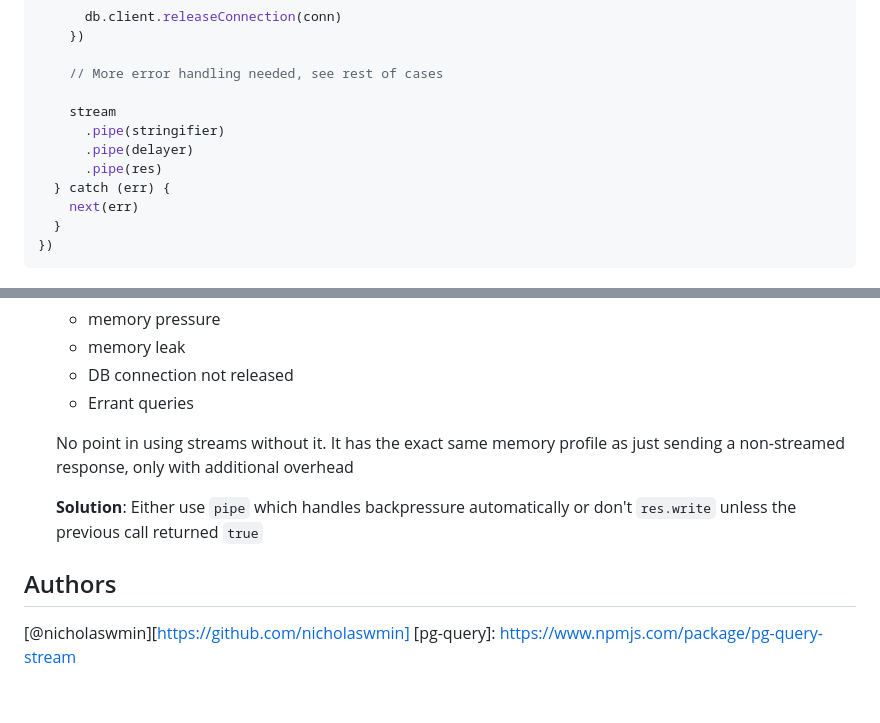
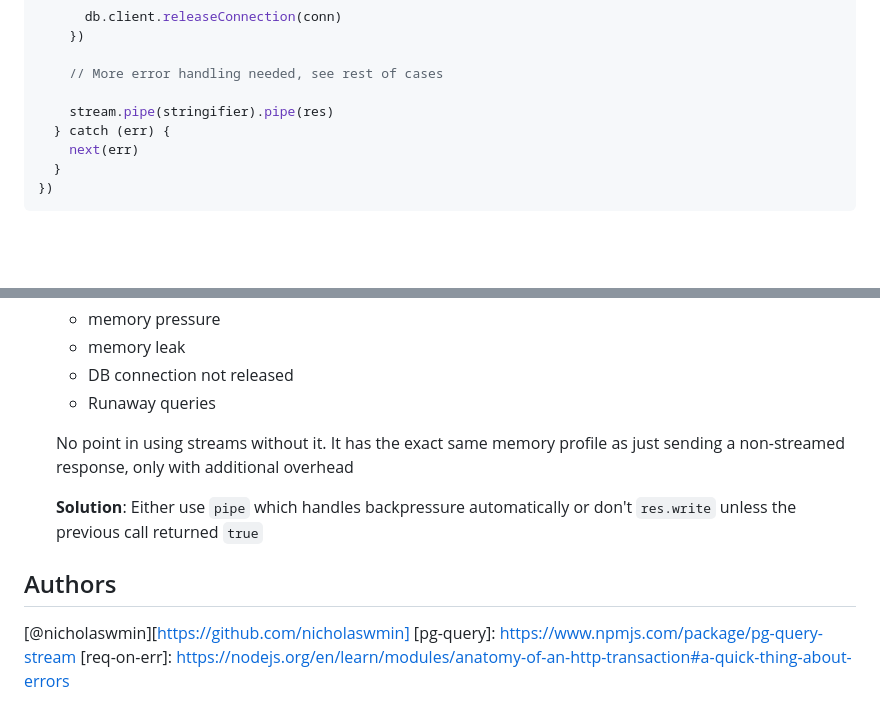
Before and after one commit to nicholaswmin/stream-gotchas, a Markdown page: .github/docs/CASES.md, 2 parts joined by grey strips. GitHub-like rendering; blank space fills up the shorter version.

```diff
--- a/.github/docs/CASES.md
+++ b/.github/docs/CASES.md
@@ -112,10 +100,7 @@ app.get('/messages', async (req, res, next) => {
 
     // More error handling needed, see rest of cases
 
-    stream
-      .pipe(stringifier)
-      .pipe(delayer)
-      .pipe(res)
+    stream.pipe(stringifier).pipe(res)
   } catch (err) {
     next(err)
   }
@@ -221,7 +206,7 @@ fact, this is expected behaviour.
   - memory pressure
   - memory leak
   - DB connection not released
-  - Errant queries
+  - Runaway queries
 
   No point in using streams without it. It has the exact same memory profile
   as just sending a non-streamed response, only with additional overhead
@@ -234,3 +219,4 @@ fact, this is expected behaviour.
 
 [@nicholaswmin][https://github.com/nicholaswmin]
 [pg-query]: https://www.npmjs.com/package/pg-query-stream
+[req-on-err]: https://nodejs.org/en/learn/modules/anatomy-of-an-http-transaction#a-quick-thing-about-errors
```
Also changed, not shown: other parts of .github/docs/CASES.md (+13 -25 lines), README.md (+4 -4 lines).
